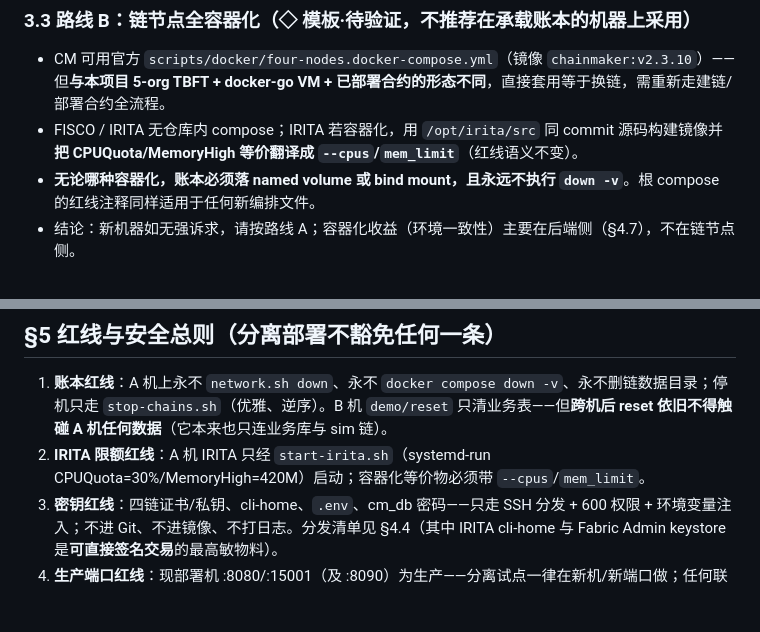
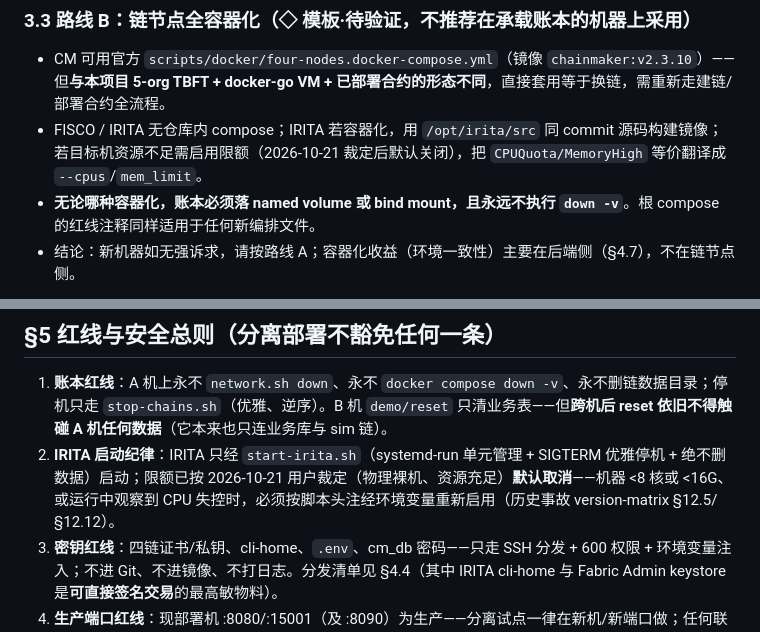
Before and after one commit to hegroundnut/skytrust-uav-supervision, a Markdown page: docs/deployment.md, 2 parts joined by grey strips. Rendered like a GitHub page; blank space fills up the shorter version.

```diff
--- a/docs/deployment.md
+++ b/docs/deployment.md
@@ -106,7 +106,7 @@
 ### 3.3 路线 B：链节点全容器化（◇ 模板·待验证，不推荐在承载账本的机器上采用）
 
 - CM 可用官方 `scripts/docker/four-nodes.docker-compose.yml`（镜像 `chainmaker:v2.3.10`）——但**与本项目 5-org TBFT + docker-go VM + 已部署合约的形态不同**，直接套用等于换链，需重新走建链/部署合约全流程。
-- FISCO / IRITA 无仓库内 compose；IRITA 若容器化，用 `/opt/irita/src` 同 commit 源码构建镜像并**把 CPUQuota/MemoryHigh 等价翻译成 `--cpus`/`mem_limit`**（红线语义不变）。
+- FISCO / IRITA 无仓库内 compose；IRITA 若容器化，用 `/opt/irita/src` 同 commit 源码构建镜像；若目标机资源不足需启用限额（2026-10-21 裁定后默认关闭），把 `CPUQuota/MemoryHigh` 等价翻译成 `--cpus`/`mem_limit`。
 - **无论哪种容器化，账本必须落 named volume 或 bind mount，且永远不执行 `down -v`**。根 compose 的红线注释同样适用于任何新编排文件。
 - 结论：新机器如无强诉求，请按路线 A；容器化收益（环境一致性）主要在后端侧（§4.7），不在链节点侧。
 
@@ -306,7 +306,7 @@ volumes:
 ## §5 红线与安全总则（分离部署不豁免任何一条）
 
 1. **账本红线**：A 机上永不 `network.sh down`、永不 `docker compose down -v`、永不删链数据目录；停机只走 `stop-chains.sh`（优雅、逆序）。B 机 `demo/reset` 只清业务表——但**跨机后 reset 依旧不得触碰 A 机任何数据**（它本来也只连业务库与 sim 链）。
-2. **IRITA 限额红线**：A 机 IRITA 只经 `start-irita.sh`（systemd-run CPUQuota=30%/MemoryHigh=420M）启动；容器化等价物必须带 `--cpus`/`mem_limit`。
+2. **IRITA 启动纪律**：IRITA 只经 `start-irita.sh`（systemd-run 单元管理 + SIGTERM 优雅停机 + 绝不删数据）启动；限额已按 2026-10-21 用户裁定（物理裸机、资源充足）**默认取消**——机器 <8 核或 <16G、或运行中观察到 CPU 失控时，必须按脚本头注经环境变量重新启用（历史事故 version-matrix §12.5/§12.12）。
 3. **密钥红线**：四链证书/私钥、cli-home、`.env`、cm_db 密码——只走 SSH 分发 + 600 权限 + 环境变量注入；不进 Git、不进镜像、不打日志。分发清单见 §4.4（其中 IRITA cli-home 与 Fabric Admin keystore 是**可直接签名交易**的最高敏物料）。
 4. **生产端口红线**：现部署机 :8080/:15001（及 :8090）为生产——分离试点一律在新机/新端口做；任何联调不得向生产口 POST。
 5. **冻结版本红线**：Go 1.25.0、gin v1.12.0、gorm v1.31.2、glebarez/sqlite v1.11.0、gmsm v0.44.1 不升级（`build-backend-real.sh` 断言）；irita CLI 与节点同 commit（4c8c4c9）。
```
Also changed, not shown: other parts of docs/deployment.md (+4 -4 lines), docs/bare-metal-deploy-runbook.md (added, +128 -0 lines).
